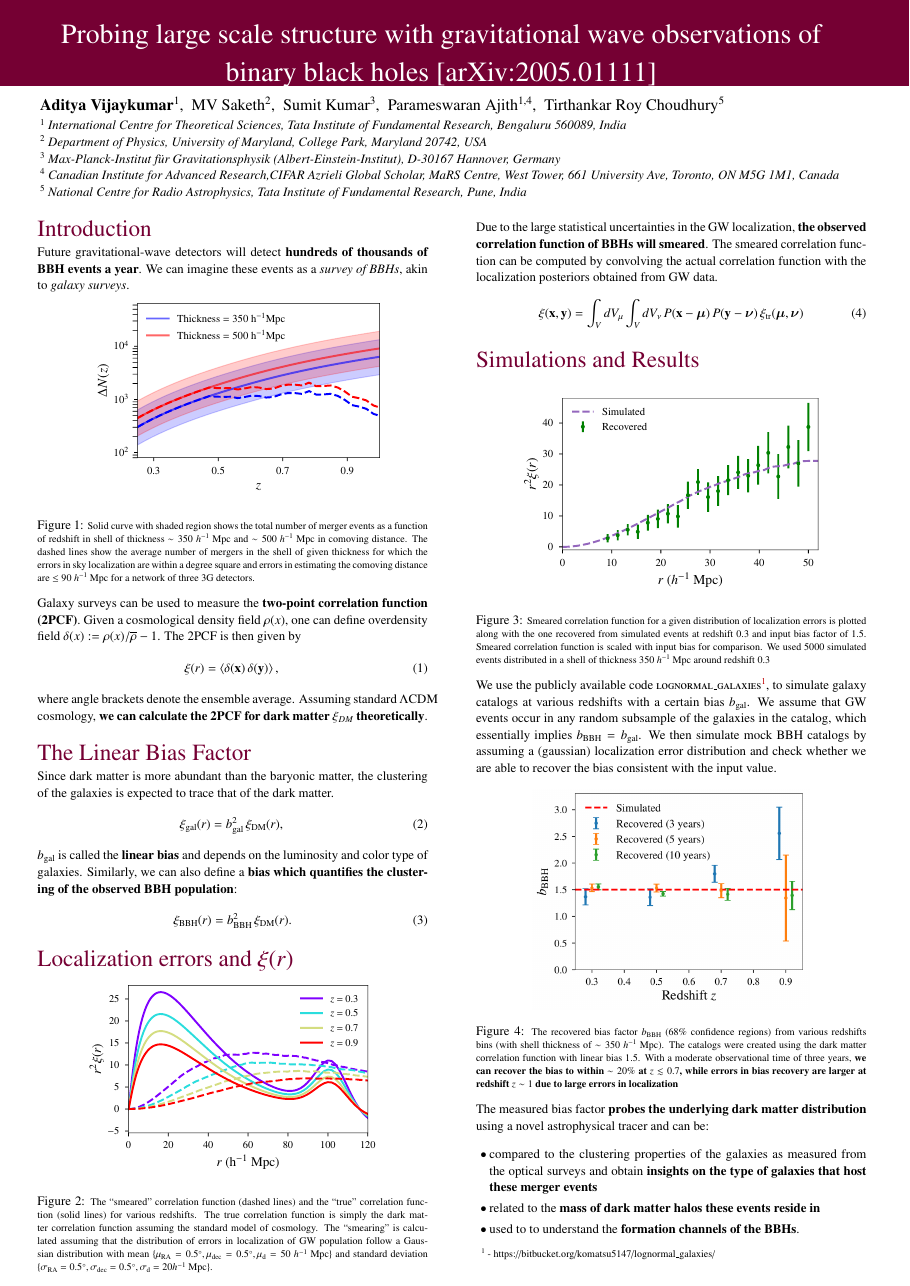
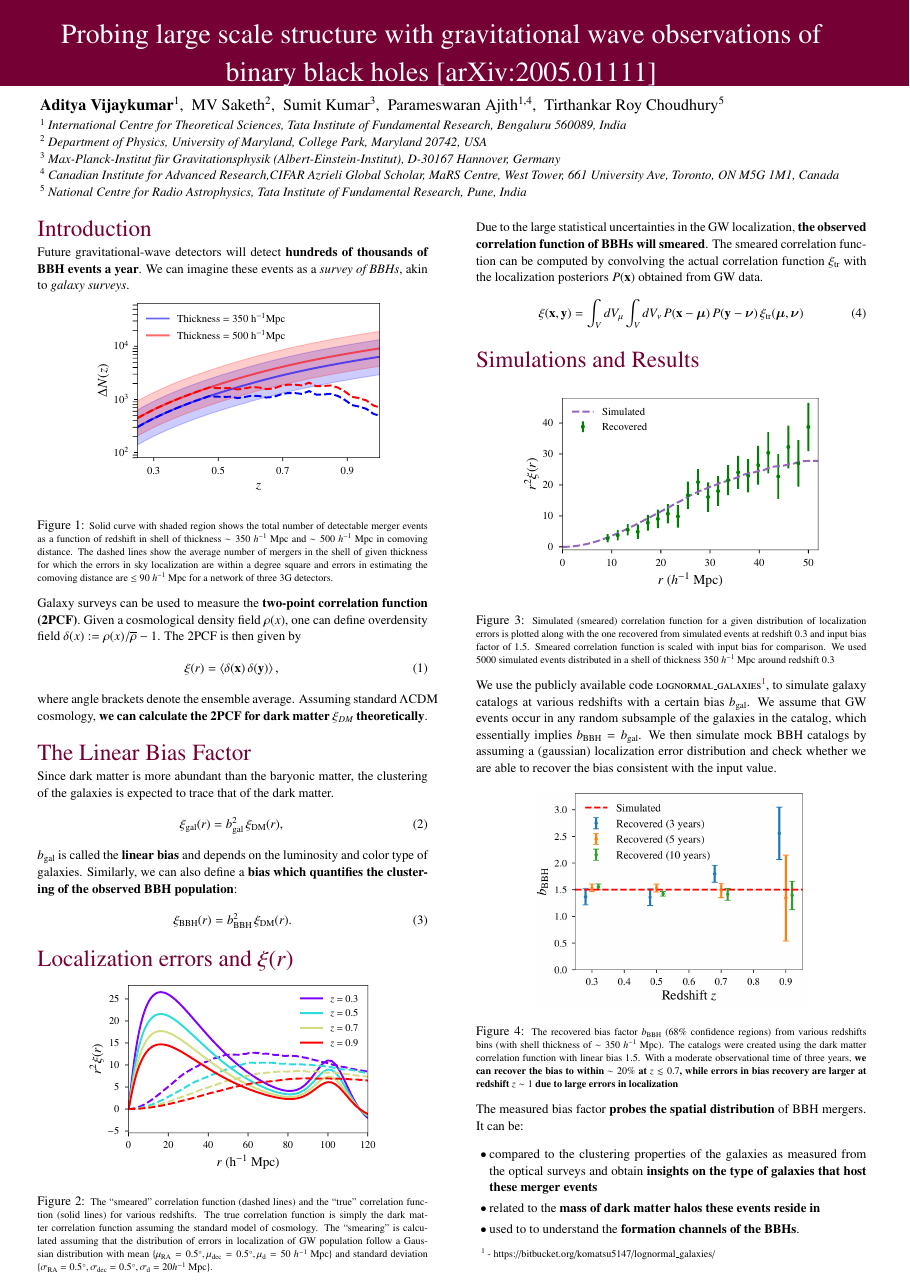
Before and after one commit to adivijaykumar/posters, a LaTeX poster (bbhcosmology/bbhcosmology.tex): the whole page. Compiled offline with pdfLaTeX.

Commit message:
changes by Ajith

```diff
--- a/bbhcosmology/bbhcosmology.tex
+++ b/bbhcosmology/bbhcosmology.tex
@@ -213,7 +213,7 @@ Future gravitational-wave detectors will detect \textbf{hundreds of thousands of
 \begin{figure}
 	\centering
 	\includegraphics[scale=1.8]{Nz_vs_z.pdf}
-	\caption{\small{Solid curve with shaded region shows the total number of merger events as a function of redshift in shell of thickness $\sim 350~h^{-1}$~Mpc and $\sim 500~h^{-1}$~Mpc in comoving distance. The dashed lines show the average number of mergers in the shell of given thickness for which the errors in sky localization are within a degree square and errors in estimating the comoving distance are $\le 90~h^{-1}$~Mpc for a network of three 3G detectors.}}
+	\caption{\small{Solid curve with shaded region shows the total number of detectable merger events as a function of redshift in shell of thickness $\sim 350~h^{-1}$~Mpc and $\sim 500~h^{-1}$~Mpc in comoving distance. The dashed lines show the average number of mergers in the shell of given thickness for which the errors in sky localization are within a degree square and errors in estimating the comoving distance are $\le 90~h^{-1}$~Mpc for a network of three 3G detectors.}}
 	\label{fig:mergers_events}
 \end{figure}
 Galaxy surveys can be used to measure the \textbf{two-point correlation function (2PCF)}. Given a cosmological density field $ \rho(x) $, one can define overdensity field $\delta(x) := \rho(x) / \overline{\rho} - 1$.
@@ -247,7 +247,7 @@ $b_\mathrm{gal}$ is called the \textbf{linear bias}  and depends on the luminosi
 
 \begin{textblock}{7.3}(8.9,3.6)	% syntax: {colum_width} (x_coordinate, y_coordinate) in inches
 \vspace{2cm}
-Due to the large statistical uncertainties in the GW localization, \textbf{the observed correlation function of BBHs will smeared}. The smeared correlation function can be computed by convolving the actual correlation function with the localization posteriors obtained from GW data.
+Due to the large statistical uncertainties in the GW localization, \textbf{the observed correlation function of BBHs will smeared}. The smeared correlation function can be computed by convolving the actual correlation function $ \xi_\mathrm{tr} $ with the localization posteriors $ P(\x) $ obtained from GW data.
 \begin{equation}
 \xi(\x, \y) = \int_V dV_\mu \int_V dV_\nu \,  P(\x-\bmu) \, P(\y-\bnu) \, \xit(\bmu, \bnu)
 \label{eq:xi_v2}
@@ -257,7 +257,7 @@ Due to the large statistical uncertainties in the GW localization, \textbf{the o
 \begin{figure}[t]
 	\centering
 	\includegraphics[scale=1.8]{comparison_data_expected.pdf}
-	\caption{\small{Smeared correlation function for a given distribution of localization errors is plotted along with the one recovered from simulated events at redshift 0.3 and input bias factor of 1.5. Smeared correlation function is scaled with input bias for comparison. We used 5000 simulated events distributed in a shell of thickness 350 $h^{-1}$~Mpc around redshift $0.3$} }
+	\caption{\small{Simulated (smeared) correlation function for a given distribution of localization errors is plotted along with the one recovered from simulated events at redshift 0.3 and input bias factor of 1.5. Smeared correlation function is scaled with input bias for comparison. We used 5000 simulated events distributed in a shell of thickness 350 $h^{-1}$~Mpc around redshift $0.3$} }
 	\label{fig:simulation_example}
 \end{figure}
 We use the publicly available code \textsc{lognormal\_galaxies}\footnote{hello}, to simulate galaxy catalogs at various redshifts with a certain bias $ b_\mathrm{gal} $. We assume that GW events occur in any random subsample of the galaxies in the catalog, which essentially implies $b_\mathrm{BBH}=b_\mathrm{gal}$. We then simulate mock BBH catalogs by assuming a (gaussian) localization error distribution and check whether we are able to recover the bias consistent with the input value.\\
@@ -268,7 +268,7 @@ We use the publicly available code \textsc{lognormal\_galaxies}\footnote{hello},
 	%\includegraphics[scale=1.2]{../../papers/HigherModes/figs/PNNRMatching_SpEC_q8.pdf}
 	\caption{\small{The recovered bias factor $b_\mathrm{BBH}$ ({68\%} confidence regions) from various redshifts bins (with shell thickness of $\sim 350~h^{-1}$ Mpc). The catalogs were created using the dark matter correlation function with  linear bias $1.5$. With a moderate observational time of three years, \textbf{we can recover the bias to within $\sim 20\%$ at $z \lesssim 0.7$, while errors in bias recovery are larger at redshift $z \sim 1$ due to large errors in localization}}}
 \end{figure*}
-The measured bias factor \textbf{probes the underlying dark matter distribution} using a novel astrophysical tracer and can be:
+The measured bias factor \textbf{probes the spatial distribution} of BBH mergers. It can be:
 \begin{itemize}
 	\item compared to the clustering properties of the galaxies as measured from the optical surveys  and obtain \textbf{insights on the type of galaxies that host these merger events}
 	\item related to the \textbf{mass of dark matter halos these events reside in}
```
Also changed, not shown: bbhcosmology/bbhcosmology.pdf.
